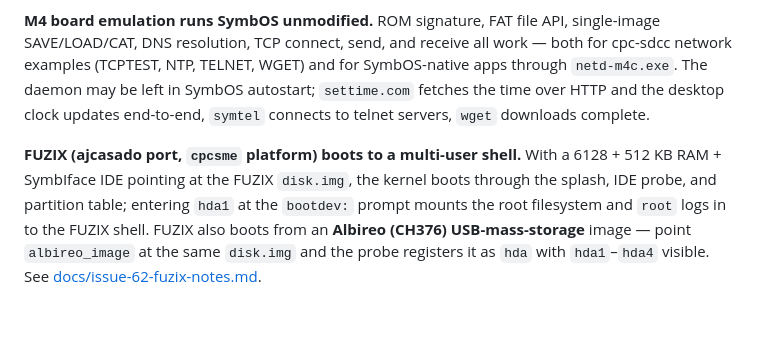
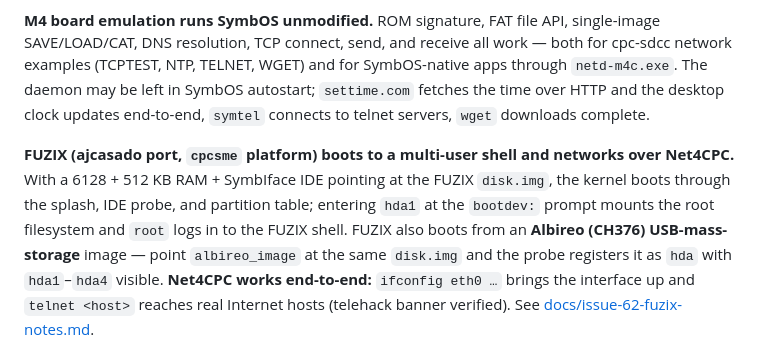
Before and after one commit to salvogendut/1984, a Markdown page: README.md, the part around the change. Drawn GitHub-style; blank space fills up the shorter version.

Commit message:
docs(README): mention FUZIX networking works in the Status section
Adds a one-sentence callout that Net4CPC TCP from FUZIX reaches real
Internet hosts (telehack), following the W5100S fixes in PR #150.

Co-Authored-By: Claude Opus 4.7 <noreply@anthropic.com>

```diff
--- a/README.md
+++ b/README.md
@@ -12,7 +12,7 @@ Boots to Locomotive BASIC. Commercial games and standard software run well. Demo
 
 **M4 board emulation runs SymbOS unmodified.** ROM signature, FAT file API, single-image SAVE/LOAD/CAT, DNS resolution, TCP connect, send, and receive all work — both for cpc-sdcc network examples (TCPTEST, NTP, TELNET, WGET) and for SymbOS-native apps through `netd-m4c.exe`. The daemon may be left in SymbOS autostart; `settime.com` fetches the time over HTTP and the desktop clock updates end-to-end, `symtel` connects to telnet servers, `wget` downloads complete.
 
-**FUZIX (ajcasado port, `cpcsme` platform) boots to a multi-user shell.** With a 6128 + 512 KB RAM + SymbIface IDE pointing at the FUZIX `disk.img`, the kernel boots through the splash, IDE probe, and partition table; entering `hda1` at the `bootdev:` prompt mounts the root filesystem and `root` logs in to the FUZIX shell. FUZIX also boots from an **Albireo (CH376) USB-mass-storage** image — point `albireo_image` at the same `disk.img` and the probe registers it as `hda` with `hda1`–`hda4` visible. See [docs/issue-62-fuzix-notes.md](docs/issue-62-fuzix-notes.md).
+**FUZIX (ajcasado port, `cpcsme` platform) boots to a multi-user shell and networks over Net4CPC.** With a 6128 + 512 KB RAM + SymbIface IDE pointing at the FUZIX `disk.img`, the kernel boots through the splash, IDE probe, and partition table; entering `hda1` at the `bootdev:` prompt mounts the root filesystem and `root` logs in to the FUZIX shell. FUZIX also boots from an **Albireo (CH376) USB-mass-storage** image — point `albireo_image` at the same `disk.img` and the probe registers it as `hda` with `hda1`–`hda4` visible. **Net4CPC works end-to-end:** `ifconfig eth0 …` brings the interface up and `telnet <host>` reaches real Internet hosts (telehack banner verified). See [docs/issue-62-fuzix-notes.md](docs/issue-62-fuzix-notes.md).
 
 <p align="center">
   <img src="screenshots/fuzix-boot.png" alt="FUZIX boot splash" width="380">
```
